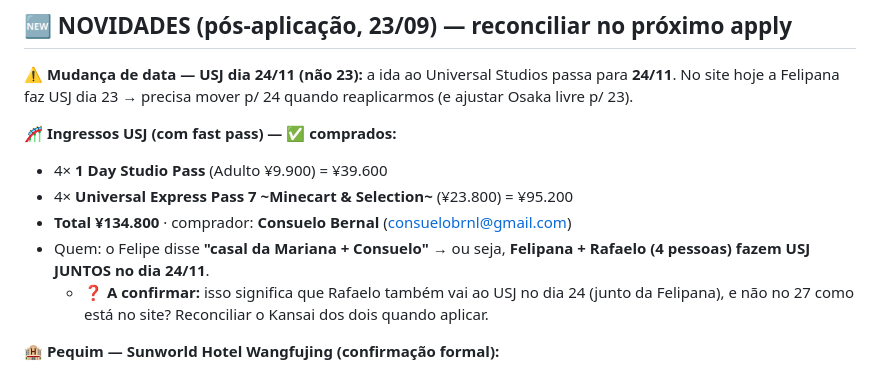
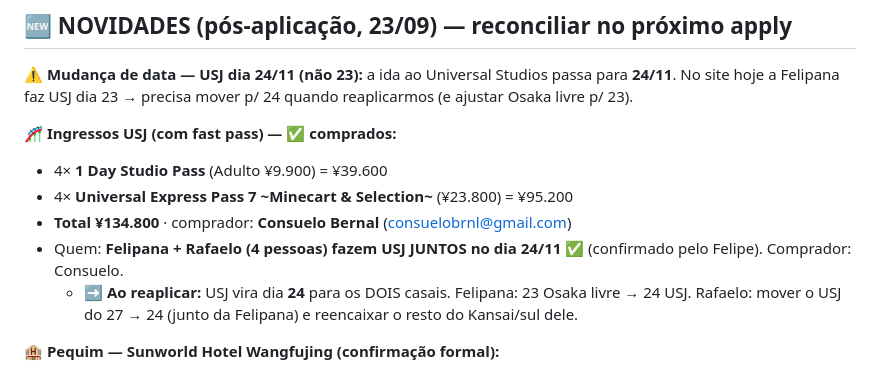
Before and after one commit to R3dd1n0/NipoTrip26, a Markdown page: NOTAS-viagem.md, the part around the change. GitHub-like rendering.

Commit message:
Notas: confirmado USJ 24/11 com Felipana + Rafaelo juntos
Co-Authored-By: Claude Opus 4.8 <noreply@anthropic.com>
Claude-Session: https://claude.ai/code/session_01U7Js4MhLULtjs1r47NNNQc

```diff
--- a/NOTAS-viagem.md
+++ b/NOTAS-viagem.md
@@ -17,8 +17,8 @@ reaplicarmos (e ajustar Osaka livre p/ 23).
 - 4× **1 Day Studio Pass** (Adulto ¥9.900) = ¥39.600
 - 4× **Universal Express Pass 7 ~Minecart & Selection~** (¥23.800) = ¥95.200
 - **Total ¥134.800** · comprador: **Consuelo Bernal** (consuelobrnl@gmail.com)
-- Quem: o Felipe disse **"casal da Mariana + Consuelo"** → ou seja, **Felipana + Rafaelo (4 pessoas) fazem USJ JUNTOS no dia 24/11**.
-  - ❓ **A confirmar:** isso significa que Rafaelo também vai ao USJ no dia 24 (junto da Felipana), e não no 27 como está no site? Reconciliar o Kansai dos dois quando aplicar.
+- Quem: **Felipana + Rafaelo (4 pessoas) fazem USJ JUNTOS no dia 24/11** ✅ (confirmado pelo Felipe). Comprador: Consuelo.
+  - ➡️ **Ao reaplicar:** USJ vira dia **24** para os DOIS casais. Felipana: 23 Osaka livre → 24 USJ. Rafaelo: mover o USJ do 27 → 24 (junto da Felipana) e reencaixar o resto do Kansai/sul dele.
 
 **🏨 Pequim — Sunworld Hotel Wangfujing (confirmação formal):**
 - Confirmação **5525632143** · 88 Dengshikou, Dongcheng · 4 adultos · 2 quartos · ~R$2.466 (CNY 3.232,44) · pagamento no hotel.
```
